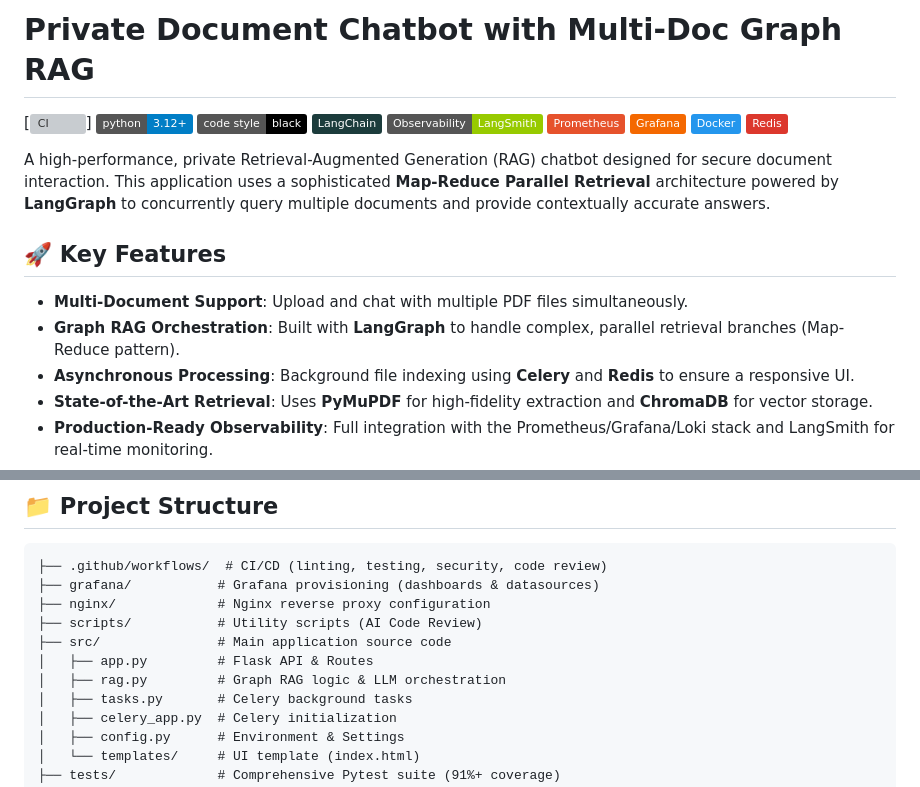
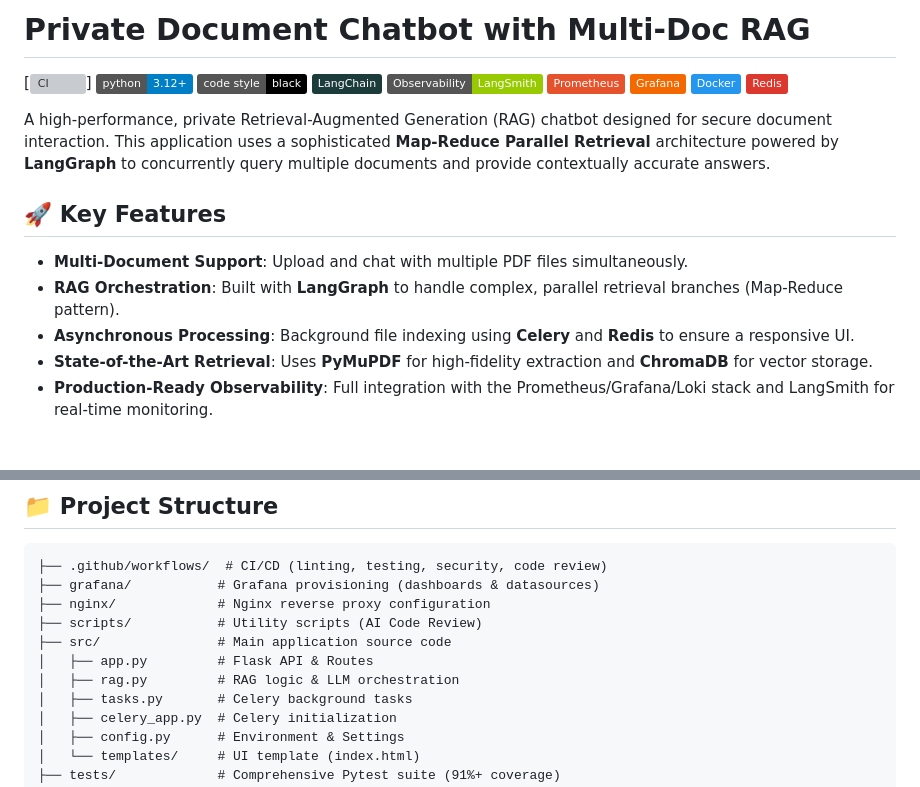
Before and after one commit to mojarrad353/rag_private_document_chatbot, a Markdown page: README.md, 2 parts joined by grey strips. Drawn GitHub-style; badges without logos; blank space fills up the shorter version; grey boxes are pictures that could not be loaded.

Commit message:
Update README for clarity and terminology changes

```diff
--- a/README.md
+++ b/README.md
@@ -1,4 +1,4 @@
-# Private Document Chatbot with Multi-Doc Graph RAG
+# Private Document Chatbot with Multi-Doc RAG
 
 [![CI](https://github.com/mojarrad353/rag_private_document_chatbot/actions/workflows/ci.yml/badge.svg)]
 [![Python](https://img.shields.io/badge/python-3.12%2B-blue?logo=python&logoColor=white)](https://www.python.org/downloads/)
@@ -15,7 +15,7 @@ A high-performance, private Retrieval-Augmented Generation (RAG) chatbot designe
 ## 🚀 Key Features
 
 - **Multi-Document Support**: Upload and chat with multiple PDF files simultaneously.
-- **Graph RAG Orchestration**: Built with **LangGraph** to handle complex, parallel retrieval branches (Map-Reduce pattern).
+- **RAG Orchestration**: Built with **LangGraph** to handle complex, parallel retrieval branches (Map-Reduce pattern).
 - **Asynchronous Processing**: Background file indexing using **Celery** and **Redis** to ensure a responsive UI.
 - **State-of-the-Art Retrieval**: Uses **PyMuPDF** for high-fidelity extraction and **ChromaDB** for vector storage.
 - **Production-Ready Observability**: Full integration with the Prometheus/Grafana/Loki stack and LangSmith for real-time monitoring.
@@ -38,7 +38,7 @@ A high-performance, private Retrieval-Augmented Generation (RAG) chatbot designe
 ├── scripts/           # Utility scripts (AI Code Review)
 ├── src/               # Main application source code
 │   ├── app.py         # Flask API & Routes
-│   ├── rag.py         # Graph RAG logic & LLM orchestration
+│   ├── rag.py         # RAG logic & LLM orchestration
 │   ├── tasks.py       # Celery background tasks
 │   ├── celery_app.py  # Celery initialization
 │   ├── config.py      # Environment & Settings
```
